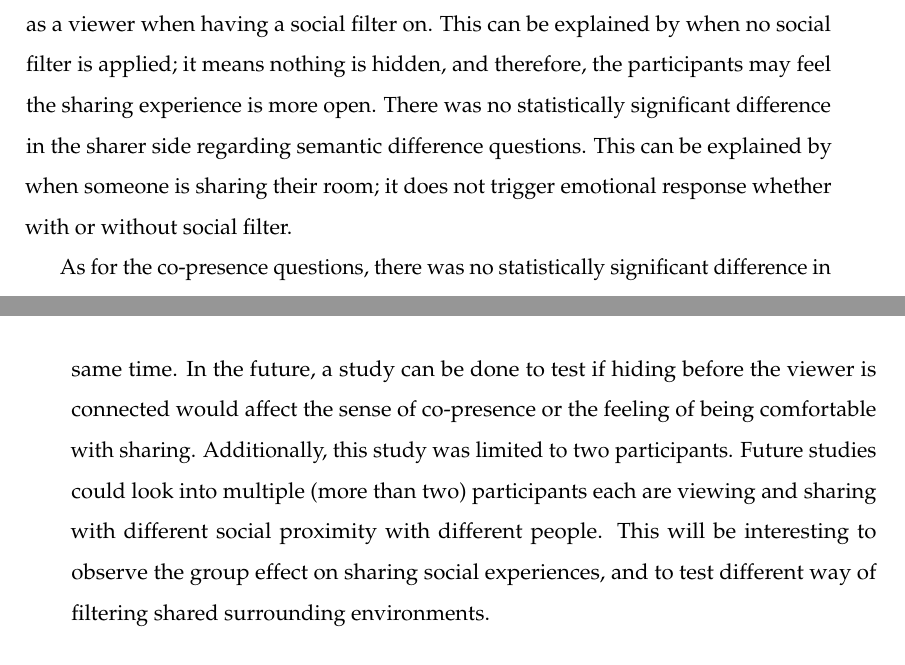
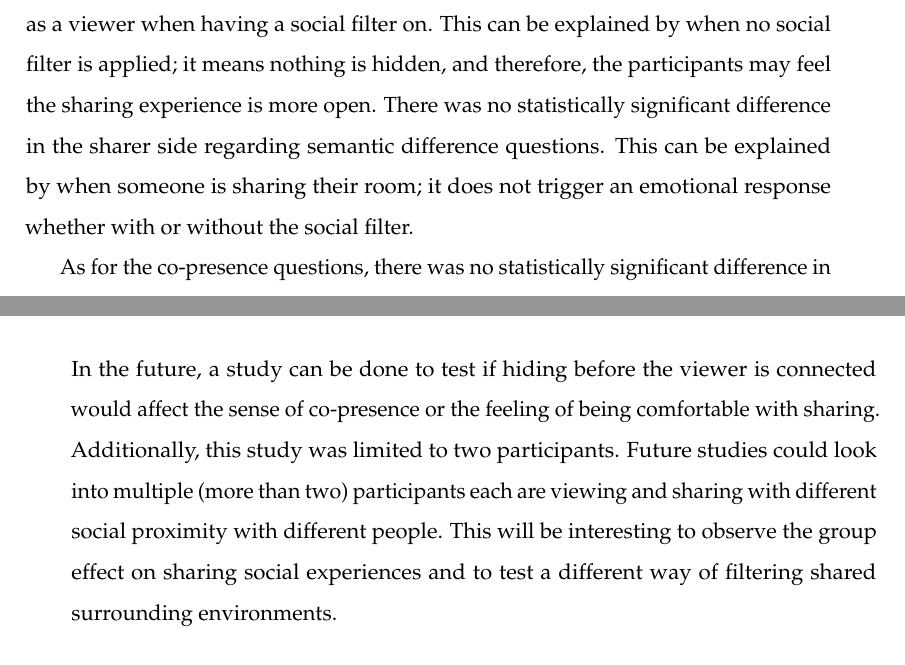
Before and after one commit to an83/Alaeddin-s-Thesis, a LaTeX thesis (main.tex, which reads Chapters/54-hiding.tex): two parts of pages 123 and 124 of 183, joined at a grey line, cut so that both start at the same text. Compiled offline with pdfLaTeX.

Commit message:
Update on Overleaf.

```diff
--- a/Chapters/54-hiding.tex
+++ b/Chapters/54-hiding.tex
@@ -244,7 +244,7 @@ Participants were asked if there was a different mechanism for hiding objects in
 
 \subsection{Discussion}
 
-For the first task of comparing using a social filter or not, the results showed a statically significant difference in the bi-polar rating item Close-Open of the semantic difference questions for the viewer side. Participants rated that they felt less Open as a viewer when having a social filter on. This can be explained by when no social filter is applied; it means nothing is hidden, and therefore, the participants may feel the sharing experience is more open. There was no statistically significant difference in the sharer side regarding semantic difference questions. This can be explained by when someone is sharing their room; it does not trigger emotional response whether with or without social filter.
+For the first task of comparing using a social filter or not, the results showed a statically significant difference in the bi-polar rating item Close-Open of the semantic difference questions for the viewer side. Participants rated that they felt less Open as a viewer when having a social filter on. This can be explained by when no social filter is applied; it means nothing is hidden, and therefore, the participants may feel the sharing experience is more open. There was no statistically significant difference in the sharer side regarding semantic difference questions. This can be explained by when someone is sharing their room; it does not trigger an emotional response whether with or without the social filter.
 % This indicates that from the sharer's perspective, the bi-polar questions measures are not affected by having a social filter or if no social filter is applied.
 
 As for the co-presence questions, there was no statistically significant difference in the viewer side whether a social filter was applied or not. This indicates that the social filter does not increase or decrease social presence for the viewer. However, from the sharer's perspective, there was a statistically significant decrease in co-presence when the social filter is applied.
@@ -261,7 +261,7 @@ The ranking results showed that participants preferred having a social filter. C
 
 % \subsection{Future Work}
 
-Future work includes allowing users to customise their room so that they feel more attached to the space they are sharing. In this user study, the sharer was hiding objects in the room while the viewer was observing the shared room at the same time. In the future, a study can be done to test if hiding before the viewer is connected would affect the sense of co-presence or the feeling of being comfortable with sharing. Additionally, this study was limited to two participants. Future studies could look into multiple (more than two) participants each are viewing and sharing with different social proximity with different people. This will be interesting to observe the group effect on sharing social experiences, and to test different way of filtering shared surrounding environments.
+Future work includes allowing users to customise their room so that they feel more attached to the space they are sharing. In this user study, the sharer was hiding objects in the room while the viewer was observing the shared room at the same time. In the future, a study can be done to test if hiding before the viewer is connected would affect the sense of co-presence or the feeling of being comfortable with sharing. Additionally, this study was limited to two participants. Future studies could look into multiple (more than two) participants each are viewing and sharing with different social proximity with different people. This will be interesting to observe the group effect on sharing social experiences and to test a different way of filtering shared surrounding environments.
 
 % I would focus on things that extend your result.
 
```
